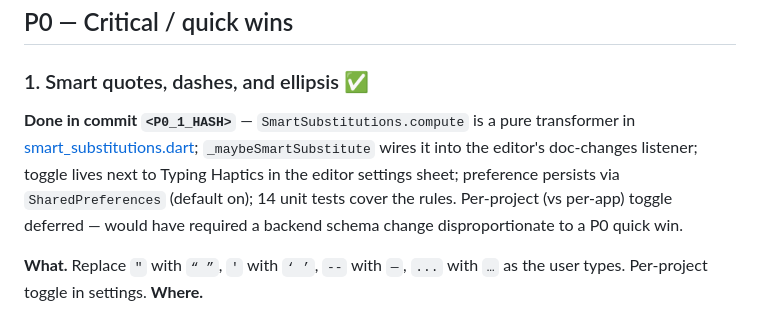
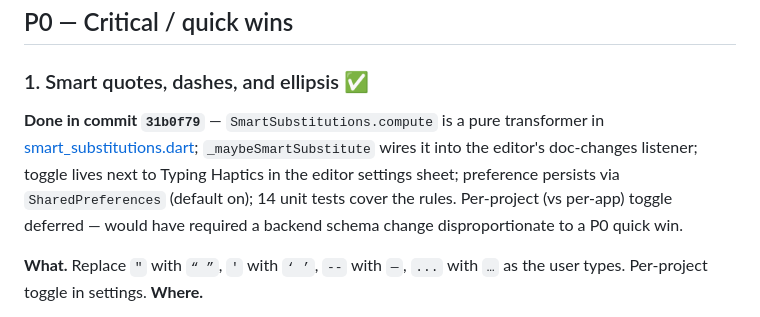
Before and after one commit to vijayshankarrealdeal/write, a Markdown page: plan.md, the part around the change. GitHub-like rendering.

Commit message:
docs: record commit hash for P0 #1 in plan.md

```diff
--- a/plan.md
+++ b/plan.md
@@ -13,7 +13,7 @@ Goal: close the remaining gap to Scrivener for the **drafting / editor experienc
 ## P0 — Critical / quick wins
 
 ### 1. Smart quotes, dashes, and ellipsis ✅
-**Done in commit `<P0_1_HASH>`** — `SmartSubstitutions.compute` is a pure transformer in [smart_substitutions.dart](lib/services/smart_substitutions.dart); `_maybeSmartSubstitute` wires it into the editor's doc-changes listener; toggle lives next to Typing Haptics in the editor settings sheet; preference persists via `SharedPreferences` (default on); 14 unit tests cover the rules. Per-project (vs per-app) toggle deferred — would have required a backend schema change disproportionate to a P0 quick win.
+**Done in commit `31b0f79`** — `SmartSubstitutions.compute` is a pure transformer in [smart_substitutions.dart](lib/services/smart_substitutions.dart); `_maybeSmartSubstitute` wires it into the editor's doc-changes listener; toggle lives next to Typing Haptics in the editor settings sheet; preference persists via `SharedPreferences` (default on); 14 unit tests cover the rules. Per-project (vs per-app) toggle deferred — would have required a backend schema change disproportionate to a P0 quick win.
 
 **What.** Replace `"` with `“ ”`, `'` with `‘ ’`, `--` with `—`, `...` with `…` as the user types. Per-project toggle in settings.
 **Where.**
```
